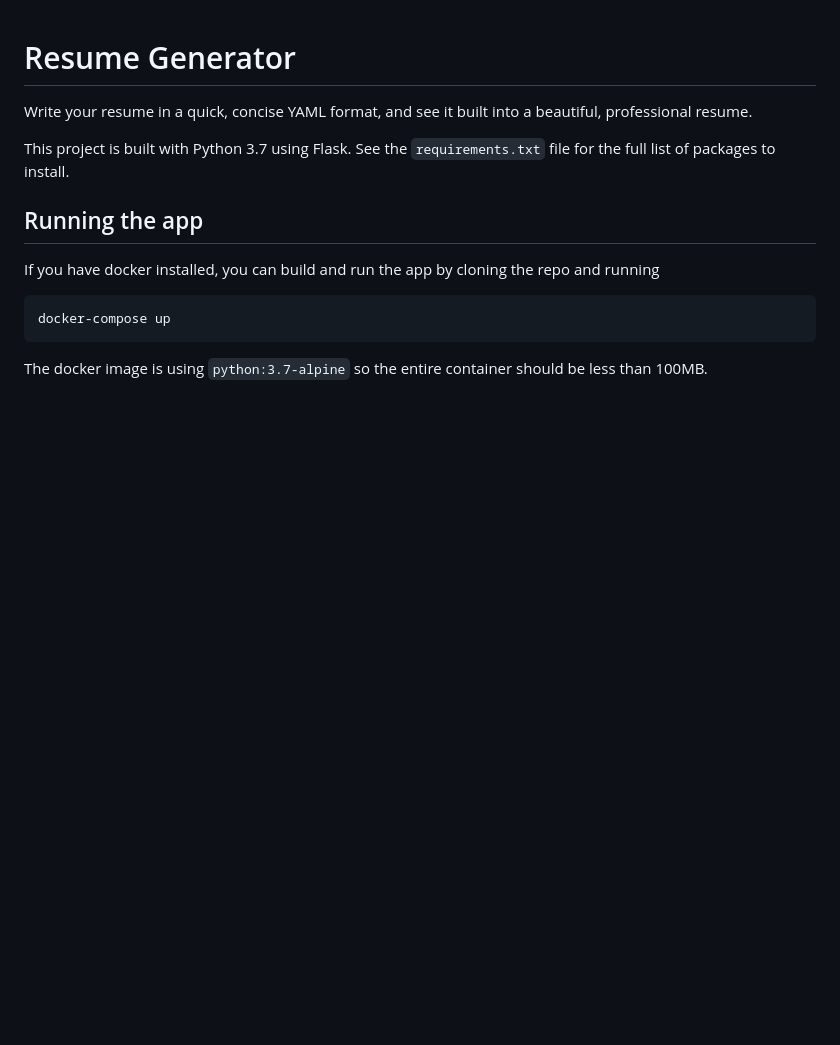
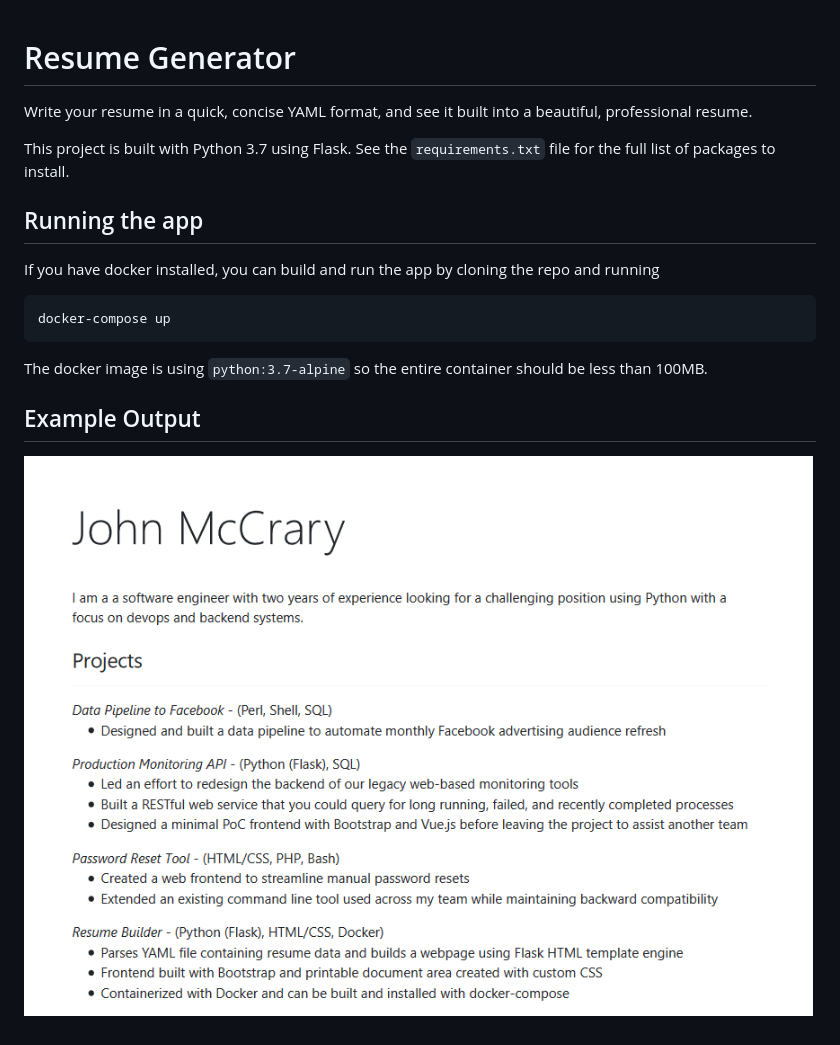
Before and after one commit to jomccr/resume_generator, a Markdown page: README.md, the part around the change. Rendered like a GitHub page; pictures changed too: static/example_resume.png (added); blank space fills up the shorter version.

Commit message:
Add example preview of my own resume

````diff
--- a/README.md
+++ b/README.md
@@ -14,3 +14,7 @@ docker-compose up
 ```
 
 The docker image is using `python:3.7-alpine` so the entire container should be less than 100MB.
+
+## Example Output
+
+![Example Resume](./static/example_resume.png)
````
